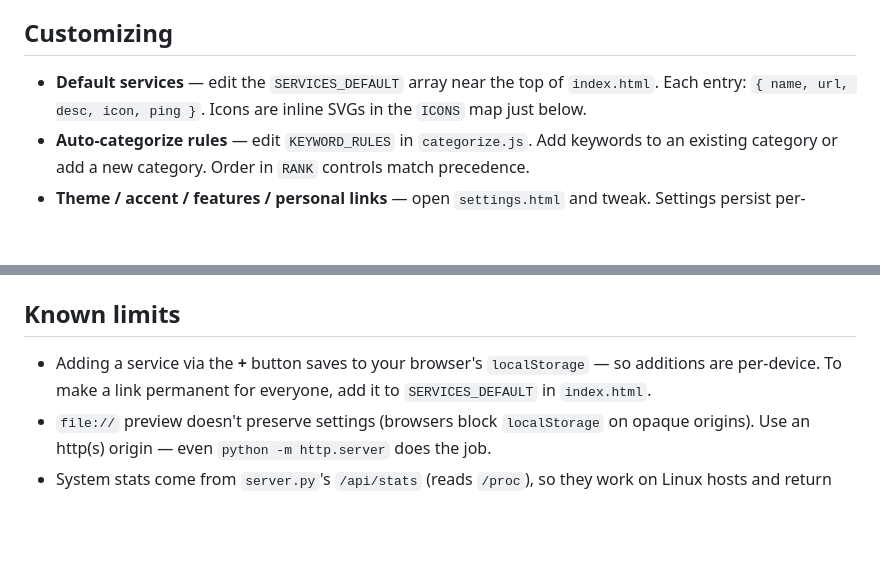
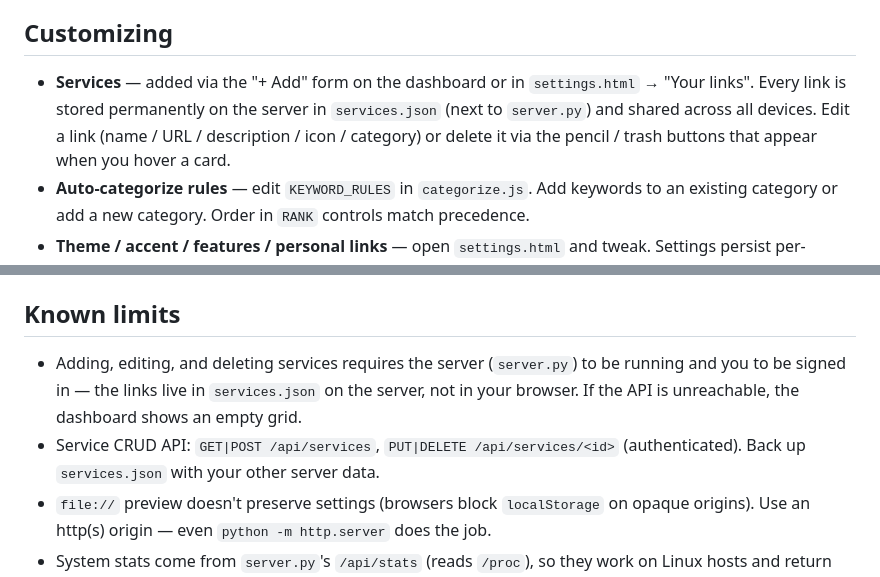
Before and after one commit to eco-null/server-hub, a Markdown page: README.md, 2 parts joined by grey strips. Drawn GitHub-style; blank space fills up the shorter version.

Commit message:
docs: document server-persisted services and API

```diff
--- a/README.md
+++ b/README.md
@@ -58,7 +58,7 @@ A single Debian 12 LXC running `server.py`: 4 GB disk, 512 MB RAM (idle ~30 MB).
 
 ## Customizing
 
-- **Default services** — edit the `SERVICES_DEFAULT` array near the top of `index.html`. Each entry: `{ name, url, desc, icon, ping }`. Icons are inline SVGs in the `ICONS` map just below.
+- **Services** — added via the "+ Add" form on the dashboard or in `settings.html` → "Your links". Every link is stored permanently on the server in `services.json` (next to `server.py`) and shared across all devices. Edit a link (name / URL / description / icon / category) or delete it via the pencil / trash buttons that appear when you hover a card.
 - **Auto-categorize rules** — edit `KEYWORD_RULES` in `categorize.js`. Add keywords to an existing category or add a new category. Order in `RANK` controls match precedence.
 - **Theme / accent / features / personal links** — open `settings.html` and tweak. Settings persist per-browser via `localStorage`.
 
@@ -97,7 +97,8 @@ A green `ALL GREEN` summary at the top means everything passed.
 
 ## Known limits
 
-- Adding a service via the **+** button saves to your browser's `localStorage` — so additions are per-device. To make a link permanent for everyone, add it to `SERVICES_DEFAULT` in `index.html`.
+- Adding, editing, and deleting services requires the server (`server.py`) to be running and you to be signed in — the links live in `services.json` on the server, not in your browser. If the API is unreachable, the dashboard shows an empty grid.
+- Service CRUD API: `GET|POST /api/services`, `PUT|DELETE /api/services/<id>` (authenticated). Back up `services.json` with your other server data.
 - `file://` preview doesn't preserve settings (browsers block `localStorage` on opaque origins). Use an http(s) origin — even `python -m http.server` does the job.
 - System stats come from `server.py`'s `/api/stats` (reads `/proc`), so they work on Linux hosts and return `null` elsewhere (bars show `—`). They're only served to signed-in sessions.
 - Auth is single-user — one `HUB_USER` / `HUB_PASSWORD` pair for everyone who signs in.
```
Also changed, not shown: SETUP-LXC.md (+4 -0 lines).
